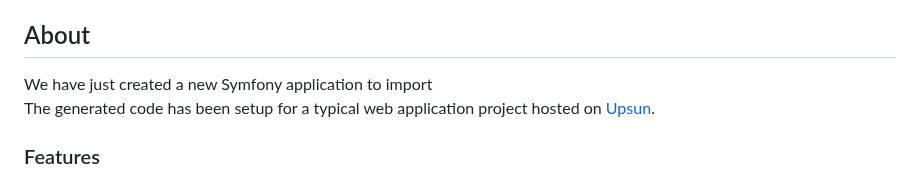
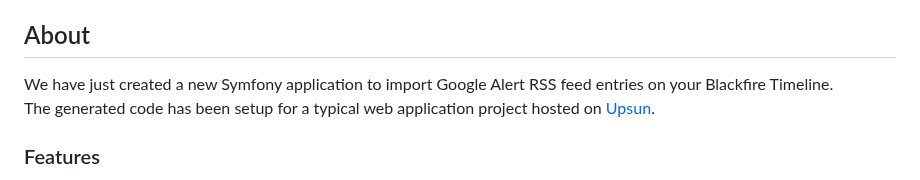
Before and after one commit to upsun/blackfire-google-alert-example, a Markdown page: README.md, the part around the change. Drawn GitHub-style.

```diff
--- a/README.md
+++ b/README.md
@@ -53,7 +53,7 @@
 ## About
 
 <p>
-   We have just created a new Symfony application to import
+   We have just created a new Symfony application to import Google Alert RSS feed entries on your Blackfire Timeline.
    <BR>The generated code has been setup for a typical web application project hosted on <a href="https://upsun.com/">Upsun</a>.
 </p>
 
```
